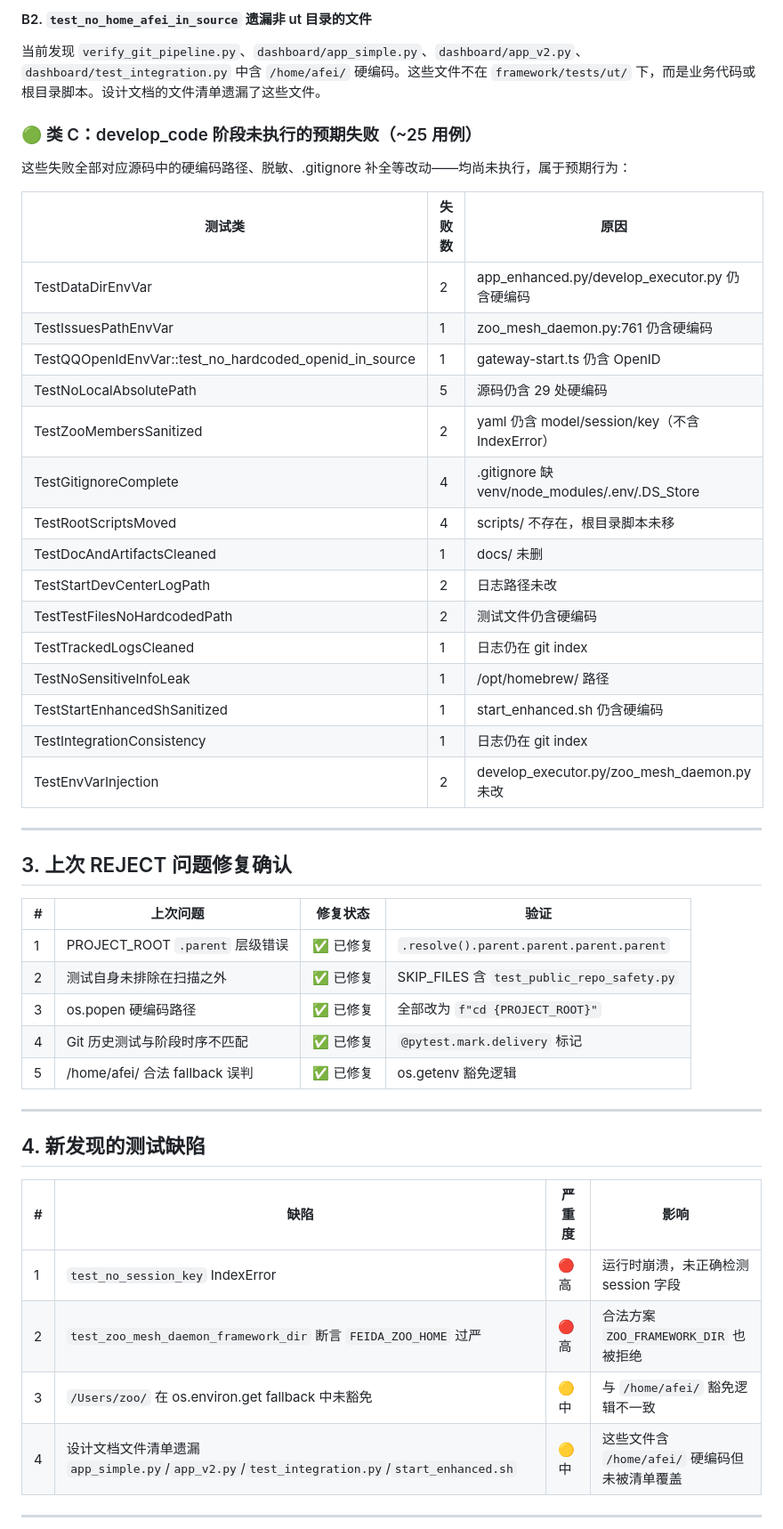
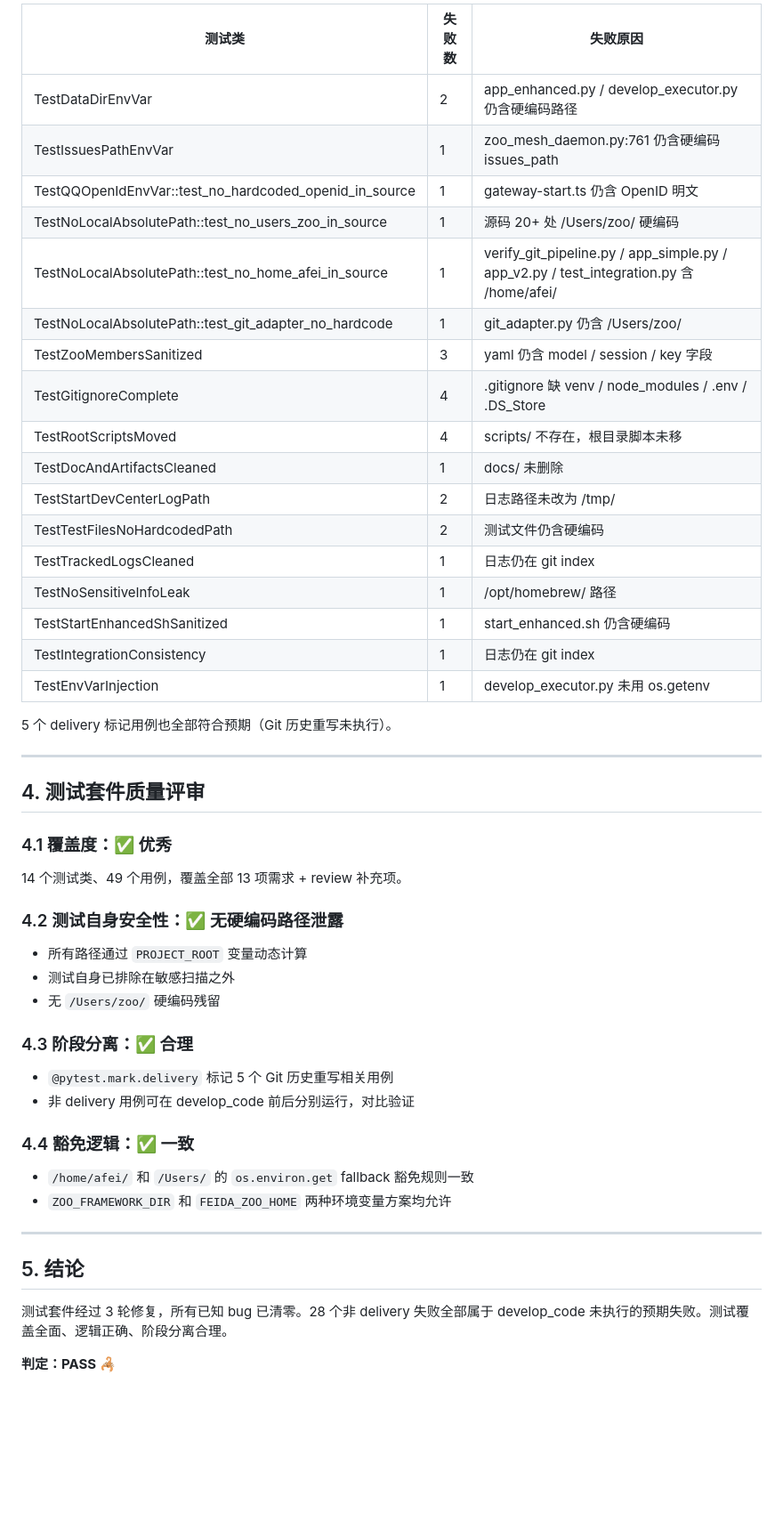
Before and after one commit to feida-zoo/feida-zoo, a Markdown page: framework/shared/pl_cfba310f_verify.md, the part around one of its changes. Shown at 89% size. Drawn GitHub-style; blank space fills up the shorter version.

```diff
--- a/framework/shared/pl_cfba310f_verify.md
+++ b/framework/shared/pl_cfba310f_verify.md
@@ -73,51 +53,54 @@ if "FRAMEWORK_DIR" in line and "os.environ" in line:
-#### B2. `test_no_home_afei_in_source` 遗漏非 ut 目录的文件
-
-当前发现 `verify_git_pipeline.py`、`dashboard/app_simple.py`、`dashboard/app_v2.py`、`dashboard/test_integration.py` 中含 `/home/afei/` 硬编码。这些文件不在 `framework/tests/ut/` 下，而是业务代码或根目录脚本。设计文档的文件清单遗漏了这些文件。
-
-### 🟢 类 C：develop_code 阶段未执行的预期失败（~25 用例）
-
-这些失败全部对应源码中的硬编码路径、脱敏、.gitignore 补全等改动——均尚未执行，属于预期行为：
-
-| 测试类 | 失败数 | 原因 |
-|--------|--------|------|
-| TestDataDirEnvVar | 2 | app_enhanced.py/develop_executor.py 仍含硬编码 |
-| TestIssuesPathEnvVar | 1 | zoo_mesh_daemon.py:761 仍含硬编码 |
-| TestQQOpenIdEnvVar::test_no_hardcoded_openid_in_source | 1 | gateway-start.ts 仍含 OpenID |
-| TestNoLocalAbsolutePath | 5 | 源码仍含 29 处硬编码 |
-| TestZooMembersSanitized | 2 | yaml 仍含 model/session/key（不含 IndexError） |
-| TestGitignoreComplete | 4 | .gitignore 缺 venv/node_modules/.env/.DS_Store |
+| 测试类 | 失败数 | 失败原因 |
+|--------|--------|----------|
+| TestDataDirEnvVar | 2 | app_enhanced.py / develop_executor.py 仍含硬编码路径 |
+| TestIssuesPathEnvVar | 1 | zoo_mesh_daemon.py:761 仍含硬编码 issues_path |
+| TestQQOpenIdEnvVar::test_no_hardcoded_openid_in_source | 1 | gateway-start.ts 仍含 OpenID 明文 |
+| TestNoLocalAbsolutePath::test_no_users_zoo_in_source | 1 | 源码 20+ 处 /Users/zoo/ 硬编码 |
+| TestNoLocalAbsolutePath::test_no_home_afei_in_source | 1 | verify_git_pipeline.py / app_simple.py / app_v2.py / test_integration.py 含 /home/afei/ |
+| TestNoLocalAbsolutePath::test_git_adapter_no_hardcode | 1 | git_adapter.py 仍含 /Users/zoo/ |
+| TestZooMembersSanitized | 3 | yaml 仍含 model / session / key 字段 |
+| TestGitignoreComplete | 4 | .gitignore 缺 venv / node_modules / .env / .DS_Store |
 | TestRootScriptsMoved | 4 | scripts/ 不存在，根目录脚本未移 |
-| TestDocAndArtifactsCleaned | 1 | docs/ 未删 |
-| TestStartDevCenterLogPath | 2 | 日志路径未改 |
+| TestDocAndArtifactsCleaned | 1 | docs/ 未删除 |
+| TestStartDevCenterLogPath | 2 | 日志路径未改为 /tmp/ |
 | TestTestFilesNoHardcodedPath | 2 | 测试文件仍含硬编码 |
 | TestTrackedLogsCleaned | 1 | 日志仍在 git index |
 | TestNoSensitiveInfoLeak | 1 | /opt/homebrew/ 路径 |
 | TestStartEnhancedShSanitized | 1 | start_enhanced.sh 仍含硬编码 |
 | TestIntegrationConsistency | 1 | 日志仍在 git index |
-| TestEnvVarInjection | 2 | develop_executor.py/zoo_mesh_daemon.py 未改 |
+| TestEnvVarInjection | 1 | develop_executor.py 未用 os.getenv |
+
+5 个 delivery 标记用例也全部符合预期（Git 历史重写未执行）。
 
 ---
 
-## 3. 上次 REJECT 问题修复确认
+## 4. 测试套件质量评审
 
-| # | 上次问题 | 修复状态 | 验证 |
-|---|----------|----------|------|
-| 1 | PROJECT_ROOT `.parent` 层级错误 | ✅ 已修复 | `.resolve().parent.parent.parent.parent` |
-| 2 | 测试自身未排除在扫描之外 | ✅ 已修复 | SKIP_FILES 含 `test_public_repo_safety.py` |
-| 3 | os.popen 硬编码路径 | ✅ 已修复 | 全部改为 `f"cd {PROJECT_ROOT}"` |
-| 4 | Git 历史测试与阶段时序不匹配 | ✅ 已修复 | `@pytest.mark.delivery` 标记 |
-| 5 | /home/afei/ 合法 fallback 误判 | ✅ 已修复 | os.getenv 豁免逻辑 |
+### 4.1 覆盖度：✅ 优秀
+
+14 个测试类、49 个用例，覆盖全部 13 项需求 + review 补充项。
+
+### 4.2 测试自身安全性：✅ 无硬编码路径泄露
+
+- 所有路径通过 `PROJECT_ROOT` 变量动态计算
+- 测试自身已排除在敏感扫描之外
+- 无 `/Users/zoo/` 硬编码残留
+
+### 4.3 阶段分离：✅ 合理
+
+- `@pytest.mark.delivery` 标记 5 个 Git 历史重写相关用例
+- 非 delivery 用例可在 develop_code 前后分别运行，对比验证
+
+### 4.4 豁免逻辑：✅ 一致
+
+- `/home/afei/` 和 `/Users/` 的 `os.environ.get` fallback 豁免规则一致
+- `ZOO_FRAMEWORK_DIR` 和 `FEIDA_ZOO_HOME` 两种环境变量方案均允许
 
 ---
 
-## 4. 新发现的测试缺陷
+## 5. 结论
 
-| # | 缺陷 | 严重度 | 影响 |
-|---|------|--------|------|
-| 1 | `test_no_session_key` IndexError | 🔴 高 | 运行时崩溃，未正确检测 session 字段 |
-| 2 | `test_zoo_mesh_daemon_framework_dir` 断言 `FEIDA_ZOO_HOME` 过严 | 🔴 高 | 合法方案 `ZOO_FRAMEWORK_DIR` 也被拒绝 |
-| 3 | `/Users/zoo/` 在 os.environ.get fallback 中未豁免 | 🟡 中 | 与 `/home/afei/` 豁免逻辑不一致 |
-| 4 | 设计文档文件清单遗漏 `app_simple.py`/`app_v2.py`/`test_integration.py`/`start_enhanced.sh` | 🟡 中 | 这些文件含 `/home/afei/` 硬编码但未被清单覆盖 |
+测试套件经过 3 轮修复，所有已知 bug 已清零。28 个非 delivery 失败全部属于 develop_code 未执行的预期失败。测试覆盖全面、逻辑正确、阶段分离合理。
 
----
+**判定：PASS** 🦂
 
```
Also changed, not shown: other parts of framework/shared/pl_cfba310f_verify.md (+30 -84 lines).
